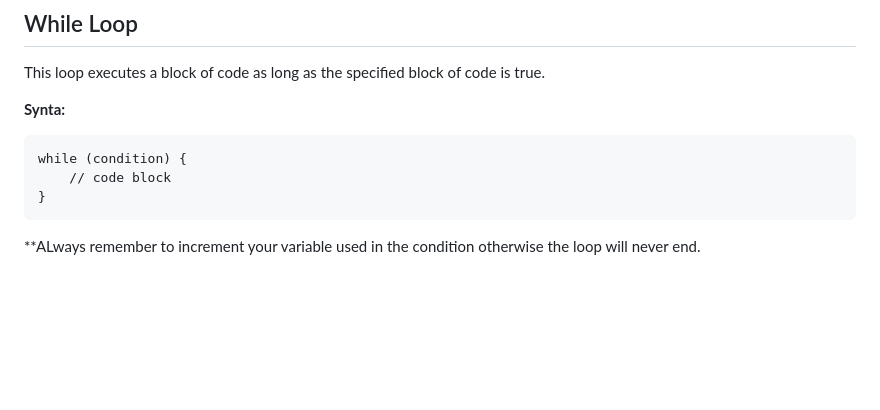
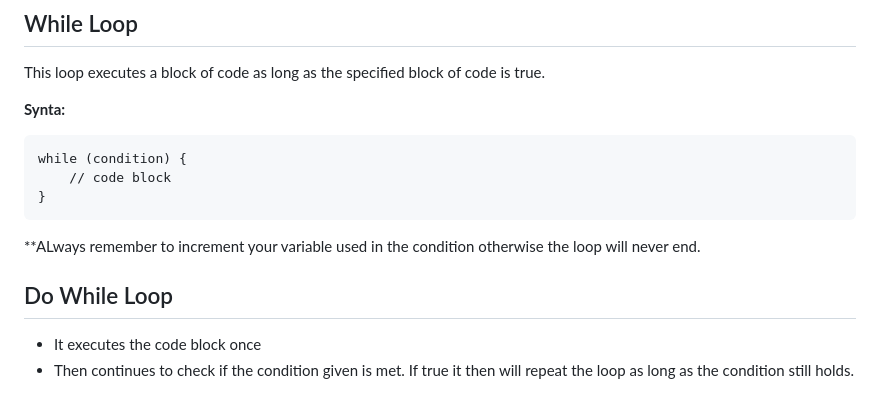
Before and after one commit to Zeb-0/Learn_JS, a Markdown page: notes.md, the part around the change. Drawn GitHub-style; blank space fills up the shorter version.

Commit message:
Do While Loop

````diff
--- a/notes.md
+++ b/notes.md
@@ -186,3 +186,7 @@ while (condition) {
 }
 ```
 **ALways remember to increment your variable used in the condition otherwise the loop will never end.
+
+## Do While Loop
+- It executes the code block once
+- Then continues to check if the condition given is met. If true it then will repeat the loop as long as the condition still holds.
````
